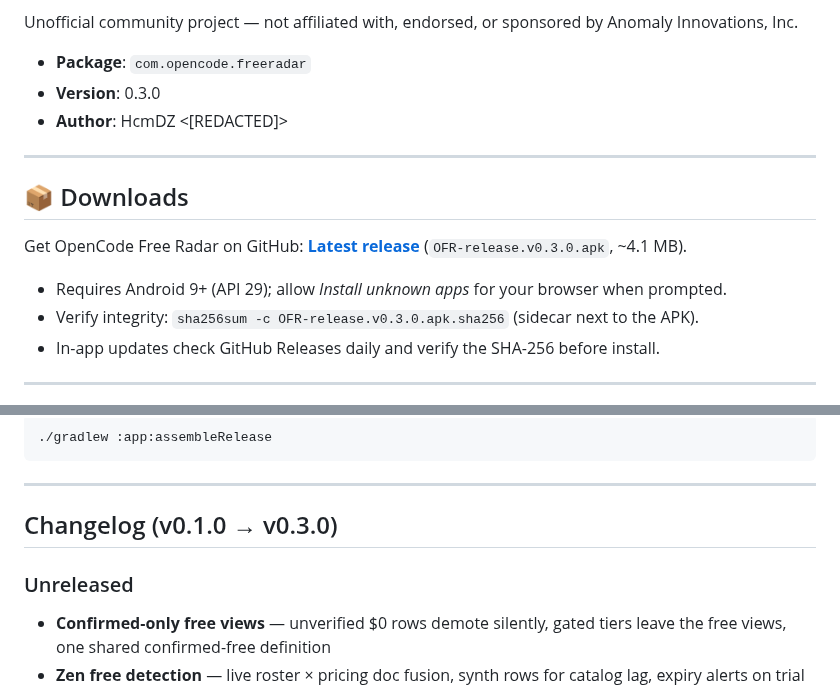
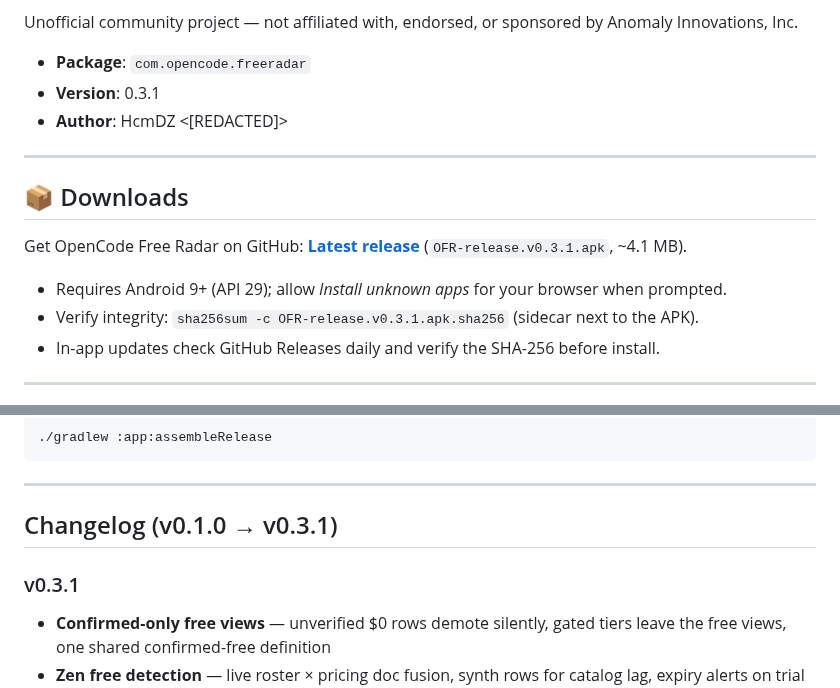
Before and after one commit to Hcmdz/OpenCode-Free-Radar, a Markdown page: README.md, 2 parts joined by grey strips. Rendered like a GitHub page.

Commit message:
docs: release 0.3.1 notes and download artifact

```diff
--- a/README.md
+++ b/README.md
@@ -24,17 +24,17 @@ Unofficial community project — not affiliated with, endorsed, or sponsored
 by Anomaly Innovations, Inc.
 
 - **Package**: `com.opencode.freeradar`
-- **Version**: 0.3.0
+- **Version**: 0.3.1
 - **Author**: HcmDZ &lt;[REDACTED]&gt;
 
 ---
 
 ## 📦 Downloads
 
-Get OpenCode Free Radar on GitHub: **[Latest release](https://github.com/Hcmdz/OpenCode-Free-Radar/releases/latest)** (`OFR-release.v0.3.0.apk`, ~4.1 MB).
+Get OpenCode Free Radar on GitHub: **[Latest release](https://github.com/Hcmdz/OpenCode-Free-Radar/releases/latest)** (`OFR-release.v0.3.1.apk`, ~4.1 MB).
 
 - Requires Android 9+ (API 29); allow *Install unknown apps* for your browser when prompted.
-- Verify integrity: `sha256sum -c OFR-release.v0.3.0.apk.sha256` (sidecar next to the APK).
+- Verify integrity: `sha256sum -c OFR-release.v0.3.1.apk.sha256` (sidecar next to the APK).
 - In-app updates check GitHub Releases daily and verify the SHA-256 before install.
 
 ---
@@ -161,9 +161,9 @@ Then run:
 
 ---
 
-## Changelog (v0.1.0 → v0.3.0)
+## Changelog (v0.1.0 → v0.3.1)
 
-### Unreleased
+### v0.3.1
 
 - **Confirmed-only free views** — unverified $0 rows demote silently, gated tiers leave the free views, one shared confirmed-free definition
 - **Zen free detection** — live roster × pricing doc fusion, synth rows for catalog lag, expiry alerts on trial end
```
